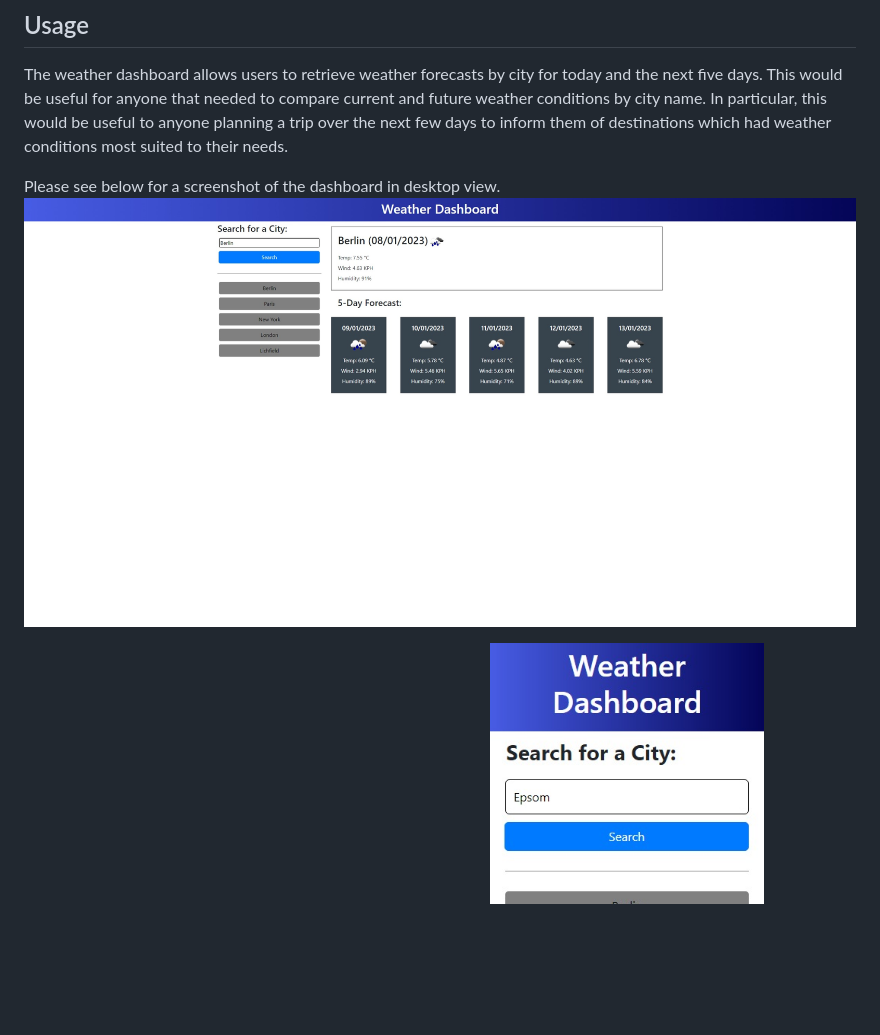
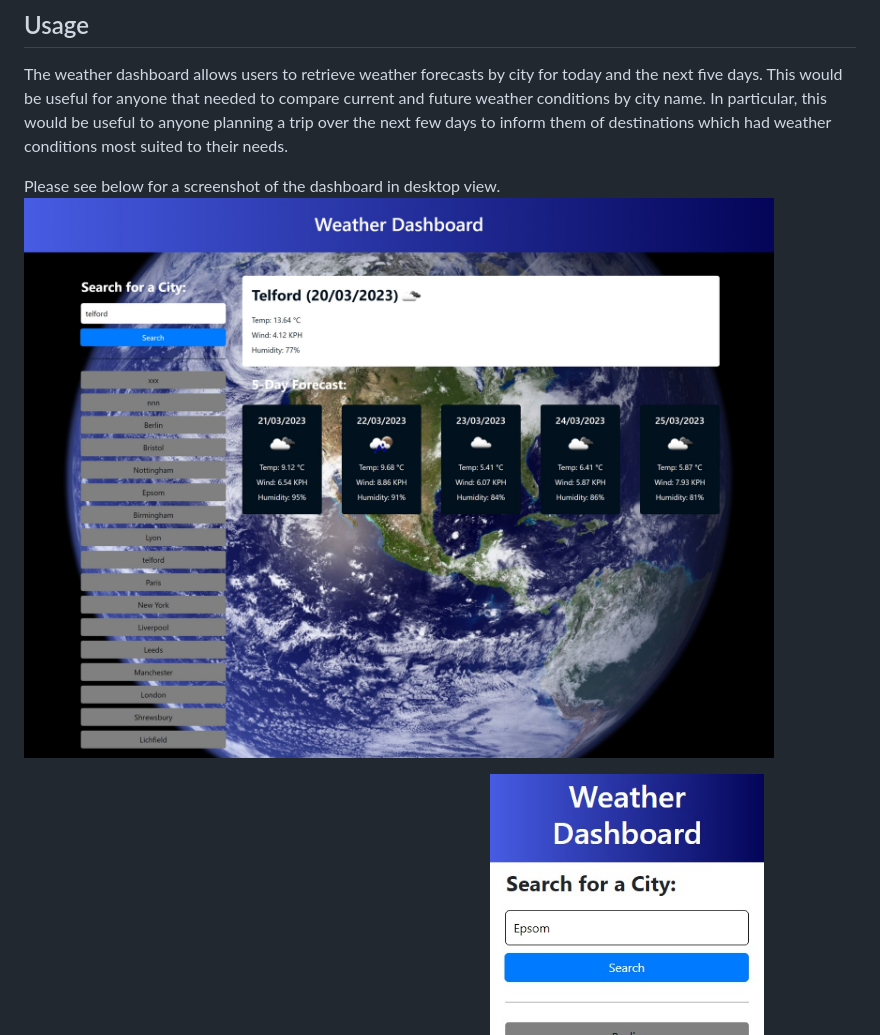
Before and after one commit to Nwinch1512/08-weather-dashboard, a Markdown page: README.md, the part around the change. GitHub-like rendering; pictures changed too: assets/Weather-dashboard-styled-desktop.jpeg (added); blank space fills up the shorter version.

```diff
--- a/README.md
+++ b/README.md
@@ -21,7 +21,7 @@ N/A
 The weather dashboard allows users to retrieve weather forecasts by city for today and the next five days. This would be useful for anyone that needed to compare current and future weather conditions by city name. In particular, this would be useful to anyone planning a trip over the next few days to inform them of destinations which had weather conditions most suited to their needs.
 
 Please see below for a screenshot of the dashboard in desktop view.
-![Weather Dashboard webpage](/assets/Weather-dashboard-screenshot.jpeg)
+![Weather Dashboard webpage](/assets/Weather-dashboard-styled-desktop.jpeg)
 
 Please see below for screenshots of the dashboard in mobile view.
 ![Weather Dashboard webpage](/assets/Weather-dashboard-mobile-view.jpeg)
```
Also changed, not shown: assets/css/pexels-pixabay-87651.jpg (added), 3 other files.
